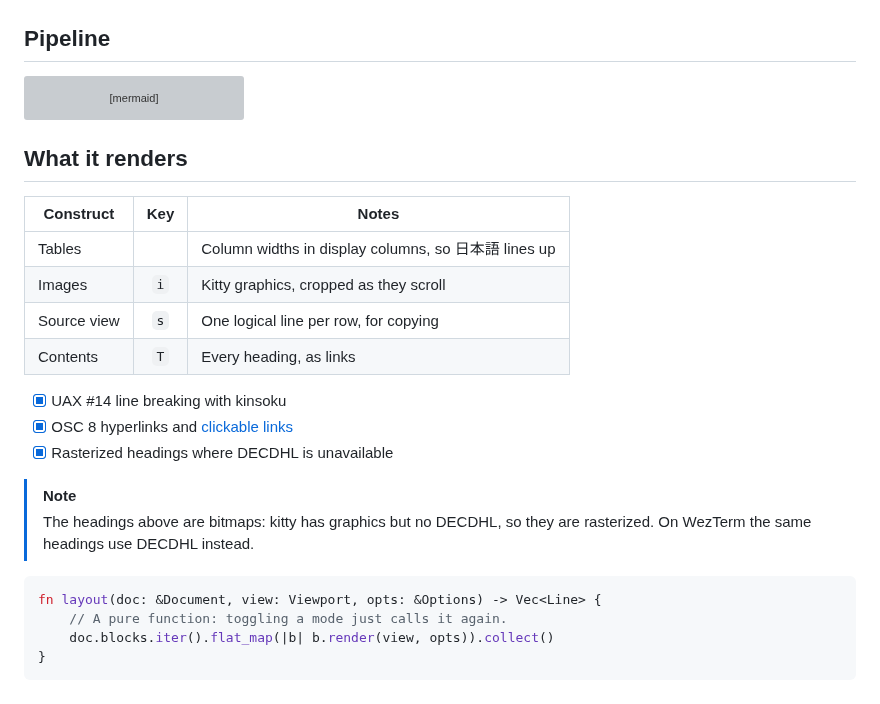
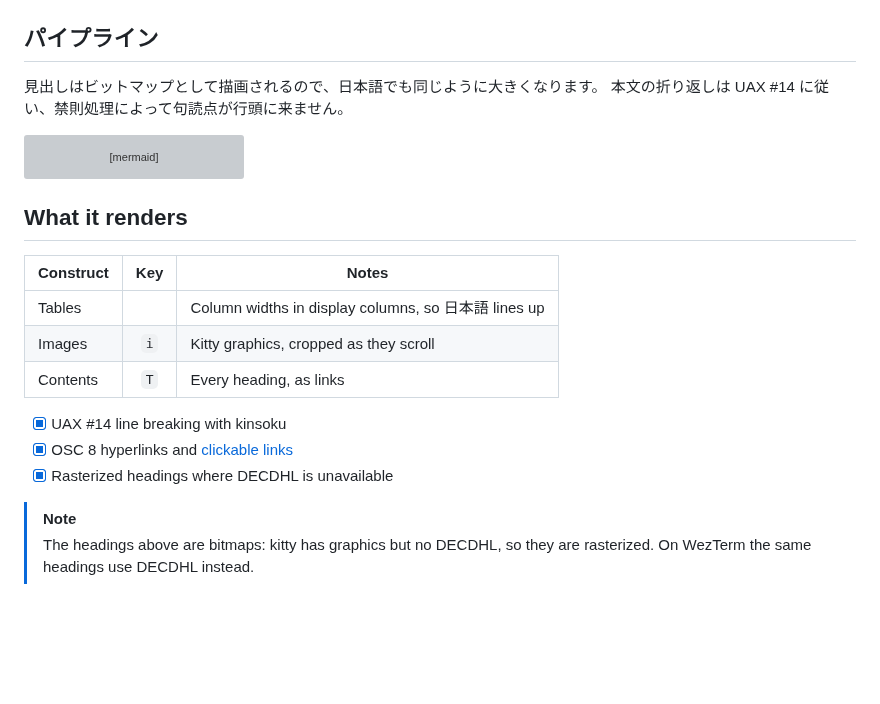
Before and after one commit to tokuhirom/mdroll, a Markdown page: doc/demo.md, the part around the change. GitHub-like rendering; blank space fills up the shorter version; grey boxes are pictures that could not be loaded.

````diff
--- a/doc/demo.md
+++ b/doc/demo.md
@@ -6,7 +6,10 @@ diagrams, and inline images, all in the terminal you already have.
 
 ![A generated gradient, 320×180](example.png)
 
-## Pipeline
+## パイプライン
+
+見出しはビットマップとして描画されるので、日本語でも同じように大きくなります。
+本文の折り返しは UAX #14 に従い、禁則処理によって句読点が行頭に来ません。
 
 ```mermaid
 flowchart LR
@@ -19,7 +22,6 @@ flowchart LR
 | --- | :---: | --- |
 | Tables | | Column widths in display columns, so 日本語 lines up |
 | Images | `i` | Kitty graphics, cropped as they scroll |
-| Source view | `s` | One logical line per row, for copying |
 | Contents | `T` | Every heading, as links |
 
 - [x] UAX #14 line breaking with kinsoku
@@ -29,10 +31,3 @@ flowchart LR
 > [!NOTE]
 > The headings above are bitmaps: kitty has graphics but no DECDHL, so they
 > are rasterized. On WezTerm the same headings use DECDHL instead.
-
-```rust
-fn layout(doc: &Document, view: Viewport, opts: &Options) -> Vec<Line> {
-    // A pure function: toggling a mode just calls it again.
-    doc.blocks.iter().flat_map(|b| b.render(view, opts)).collect()
-}
-```
````
Also changed, not shown: README.md (+30 -5 lines), doc/screenshot.png, 8 other files.
